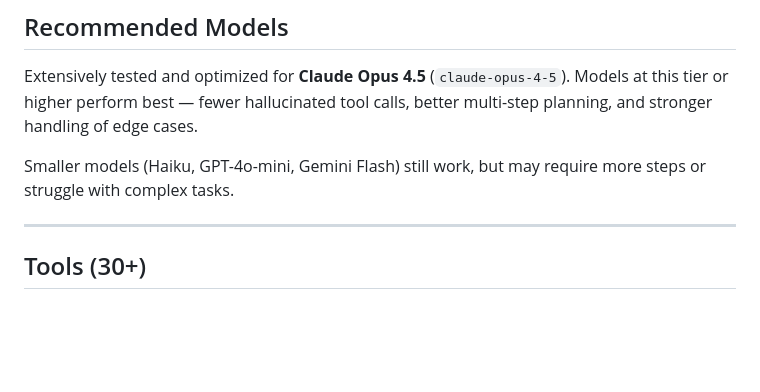
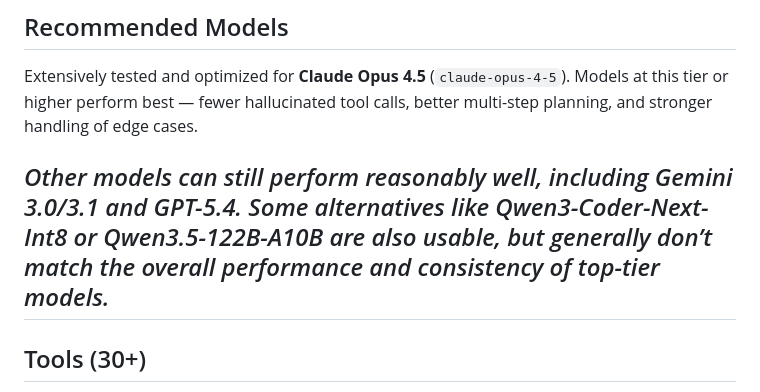
Before and after one commit to Hert4/crab-agent-extension, a Markdown page: README.md, the part around the change. Drawn GitHub-style; blank space fills up the shorter version.

```diff
--- a/README.md
+++ b/README.md
@@ -82,8 +82,7 @@ The agent returns compact commands instead of full tool calls — faster for sim
 Extensively tested and optimized for **Claude Opus 4.5** (`claude-opus-4-5`).
 Models at this tier or higher perform best — fewer hallucinated tool calls, better multi-step planning, and stronger handling of edge cases.
 
-Smaller models (Haiku, GPT-4o-mini, Gemini Flash) still work, but may require more steps or struggle with complex tasks.
-
+_Other models can still perform reasonably well, including Gemini 3.0/3.1 and GPT-5.4. Some alternatives like Qwen3-Coder-Next-Int8 or Qwen3.5-122B-A10B are also usable, but generally don’t match the overall performance and consistency of top-tier models._
 ---
 
 ## Tools (30+)
```
